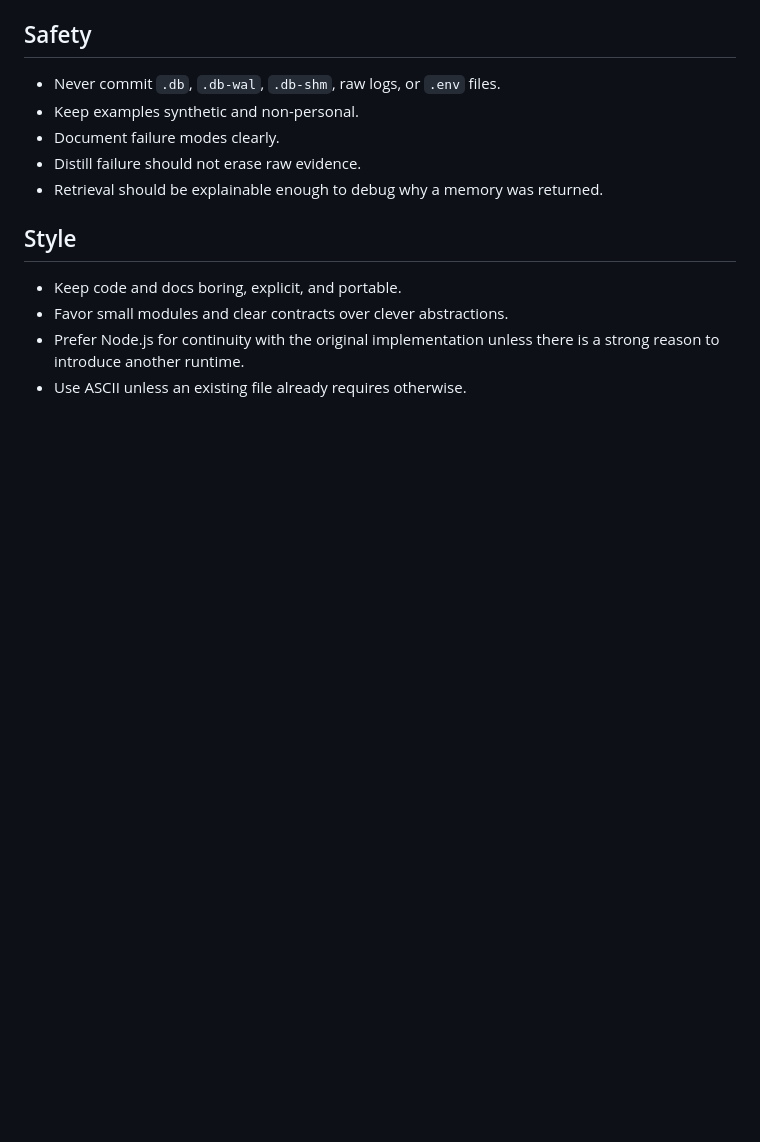
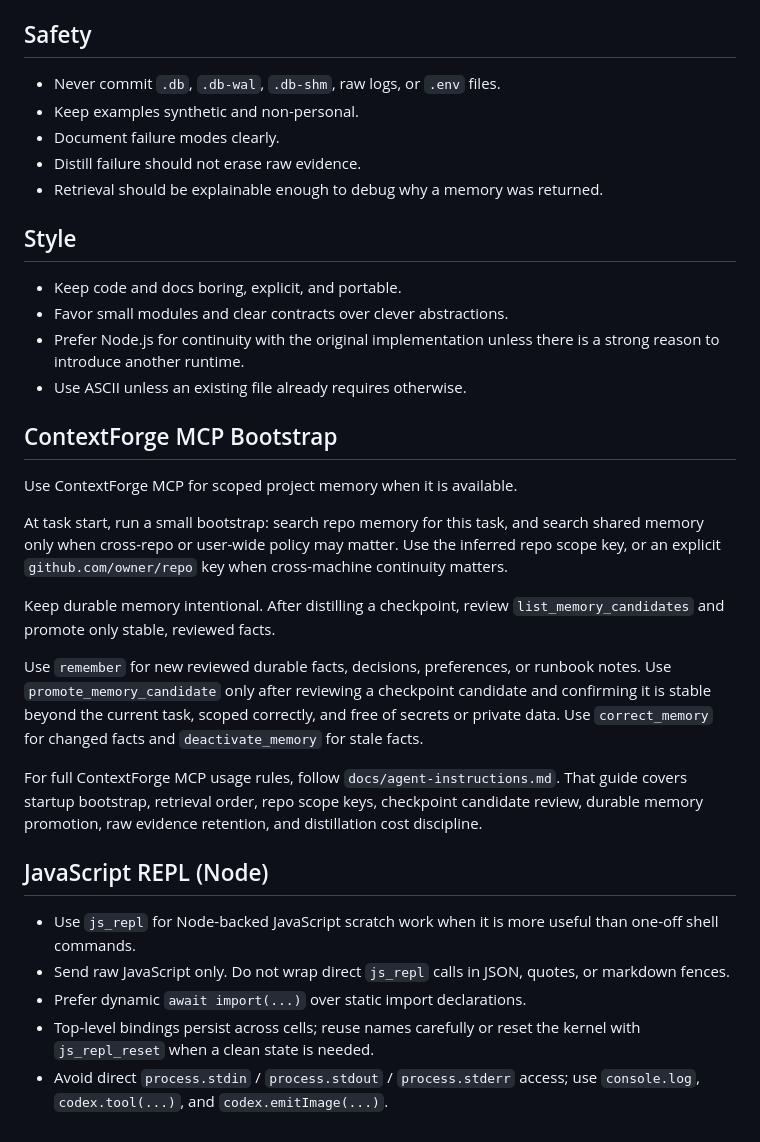
Before and after one commit to ginishuh/contextforge, a Markdown page: AGENTS.md, the part around the change. Rendered like a GitHub page; blank space fills up the shorter version.

Commit message:
Document ContextForge agent bootstrap

```diff
--- a/AGENTS.md
+++ b/AGENTS.md
@@ -82,3 +82,38 @@ Do not recommend git as the live storage backend for SQLite or raw runtime data.
 - Favor small modules and clear contracts over clever abstractions.
 - Prefer Node.js for continuity with the original implementation unless there is a strong reason to introduce another runtime.
 - Use ASCII unless an existing file already requires otherwise.
+
+## ContextForge MCP Bootstrap
+
+Use ContextForge MCP for scoped project memory when it is available.
+
+At task start, run a small bootstrap: search repo memory for this task, and
+search shared memory only when cross-repo or user-wide policy may matter. Use
+the inferred repo scope key, or an explicit `github.com/owner/repo` key when
+cross-machine continuity matters.
+
+Keep durable memory intentional. After distilling a checkpoint, review
+`list_memory_candidates` and promote only stable, reviewed facts.
+
+Use `remember` for new reviewed durable facts, decisions, preferences, or
+runbook notes. Use `promote_memory_candidate` only after reviewing a checkpoint
+candidate and confirming it is stable beyond the current task, scoped correctly,
+and free of secrets or private data. Use `correct_memory` for changed facts and
+`deactivate_memory` for stale facts.
+
+For full ContextForge MCP usage rules, follow
+`docs/agent-instructions.md`. That guide covers startup bootstrap, retrieval
+order, repo scope keys, checkpoint candidate review, durable memory promotion,
+raw evidence retention, and distillation cost discipline.
+
+## JavaScript REPL (Node)
+
+- Use `js_repl` for Node-backed JavaScript scratch work when it is more useful
+  than one-off shell commands.
+- Send raw JavaScript only. Do not wrap direct `js_repl` calls in JSON, quotes,
+  or markdown fences.
+- Prefer dynamic `await import(...)` over static import declarations.
+- Top-level bindings persist across cells; reuse names carefully or reset the
+  kernel with `js_repl_reset` when a clean state is needed.
+- Avoid direct `process.stdin` / `process.stdout` / `process.stderr` access; use
+  `console.log`, `codex.tool(...)`, and `codex.emitImage(...)`.
```
